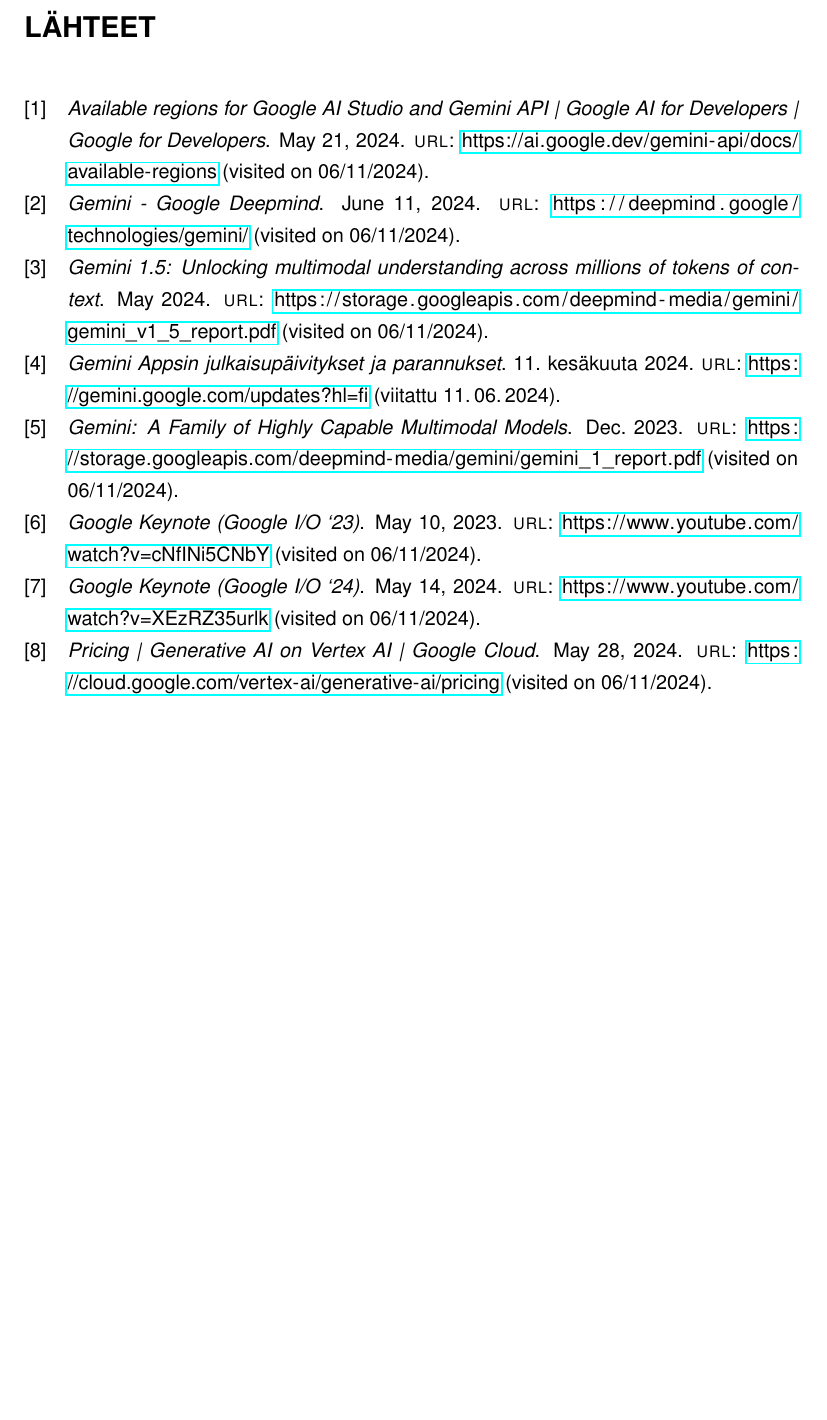
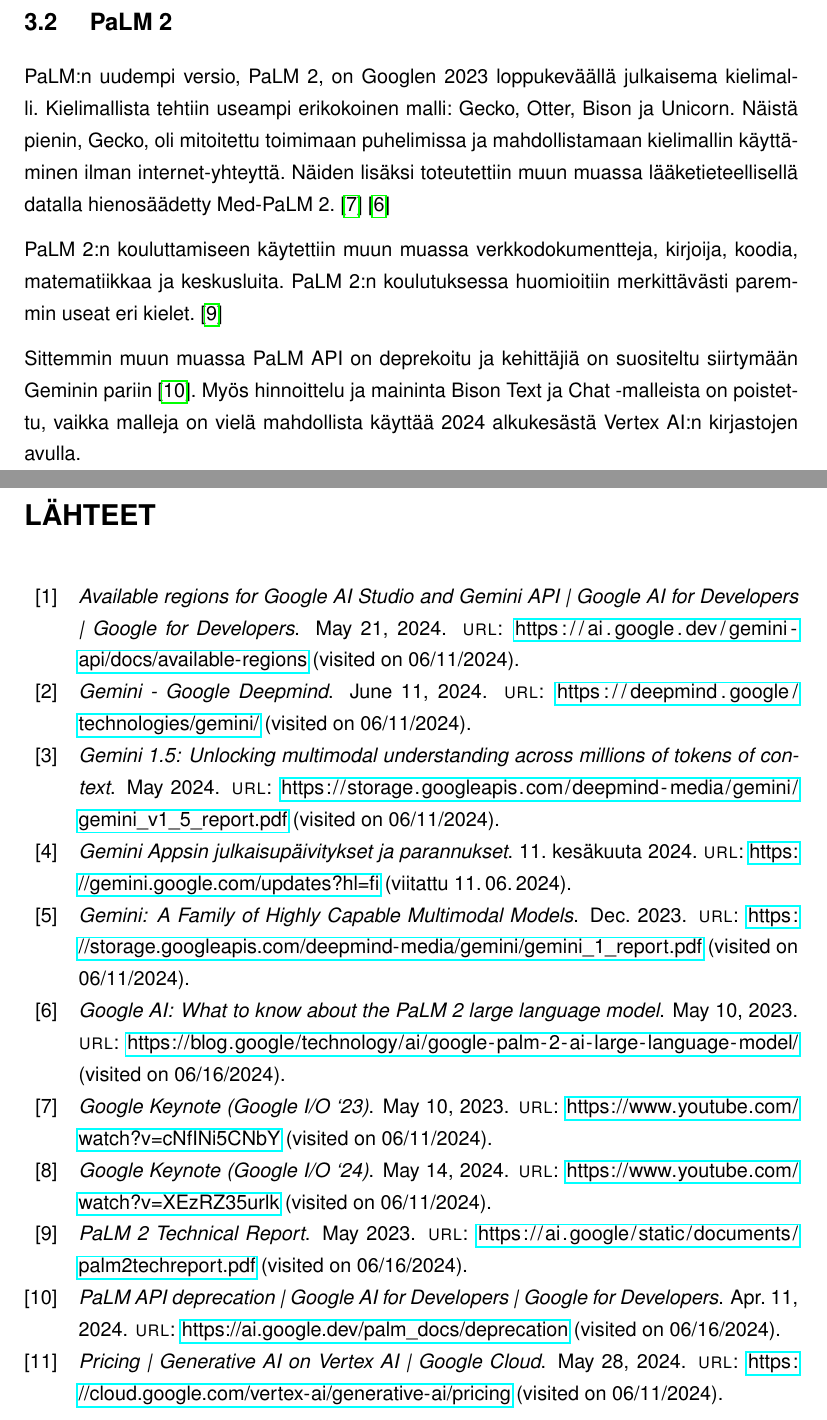
Before and after one commit to Aikain/TAU.OPN.120, a LaTeX thesis (thesis/src/main.tex, which reads thesis/src/tex/references.bib, thesis/src/tex/vertailu.tex): part of page 13 of 14 before the commit and two parts of pages 11 and 14 of 15 after it, the two joined at a grey line, cut at the place of the change, the shorter picture padded with empty space. Compiled offline with pdfLaTeX.

Commit message:
Add 3.2 PaLM 2

```diff
--- a/thesis/src/tex/references.bib
+++ b/thesis/src/tex/references.bib
@@ -54,3 +54,7 @@
     langid = {english},
 }
 
+@online{googlePaLMAPIDeprecated,
+    title = {PaLM API deprecation | Google AI for Developers | Google for Developers},
+    date = {2024-04-11},
+    url = {https://ai.google.dev/palm_docs/deprecation},
@@ -56,0 +66,3 @@
+    title = {Google AI: What to know about the PaLM 2 large language model},
+    date = {2023-05-10},
+    url = {https://blog.google/technology/ai/google-palm-2-ai-large-language-model/},
@@ -57,3 +74,10 @@
+    title = {PaLM 2 Technical Report},
+    date = {2023-05},
+    url = {https://ai.google/static/documents/palm2techreport.pdf},
+    urldate = {2024-06-16},
+    langid = {english},
+}
+
 @online{vertexAiGenerativeAiPricing,
     title = {Pricing | Generative AI on Vertex AI | Google Cloud},
     date = {2024-05-28},
--- a/thesis/src/tex/vertailu.tex
+++ b/thesis/src/tex/vertailu.tex
@@ -121,3 +121,21 @@
     \hline
   \end{tabular}
 \end{table}
+
+\section{PaLM 2}
+
+PaLM:n uudempi versio, PaLM 2, on Googlen 2023 loppukeväällä julkaisema
+kielimalli. Kielimallista tehtiin useampi erikokoinen malli: Gecko, Otter,
+Bison ja Unicorn. Näistä pienin, Gecko, oli mitoitettu toimimaan puhelimissa ja
+mahdollistamaan kielimallin käyttäminen ilman internet-yhteyttä. Näiden lisäksi
+toteutettiin muun muassa lääketieteellisellä datalla hienosäädetty Med-PaLM 2.
+\parencite{googleKeynote2023} \parencite{googlePaLM2Introducing}
+
+PaLM 2:n kouluttamiseen käytettiin muun muassa verkkodokumentteja, kirjoija,
+koodia, matematiikkaa ja keskusluita. PaLM 2:n koulutuksessa huomioitiin
+merkittävästi paremmin useat eri kielet. \parencite{googlePaLM2TechReport}
+
+Sittemmin muun muassa PaLM API on deprekoitu ja kehittäjiä on suositeltu
+siirtymään Geminin pariin \parencite{googlePaLMAPIDeprecated}. Myös hinnoittelu
+ja maininta Bison Text ja Chat -malleista on poistettu, vaikka malleja on vielä
+mahdollista käyttää 2024 alkukesästä Vertex AI:n kirjastojen avulla.
```
Also changed, not shown: thesis/src/tex/references.bib (10 more changed lines).
